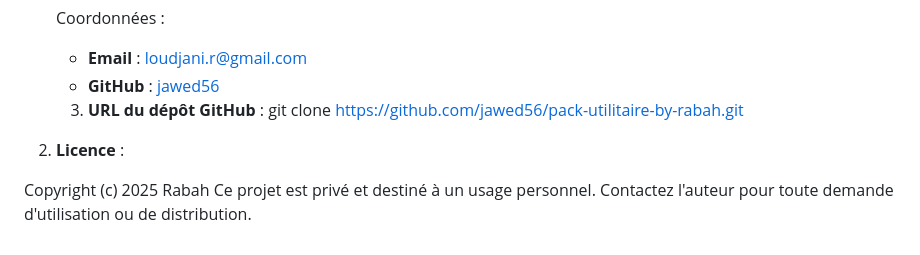
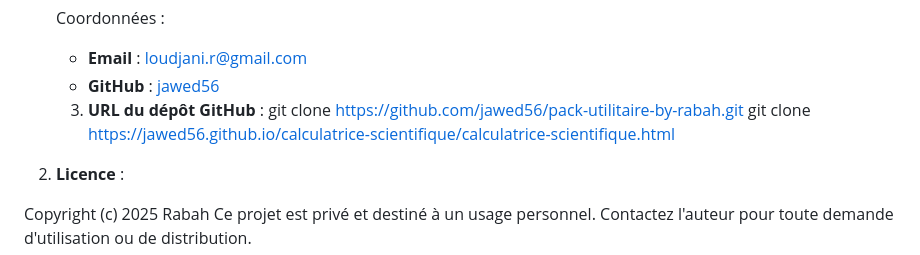
Before and after one commit to jawed56/Calculatrice-Scientifique-RL, a Markdown page: README.md, the part around the change. Drawn GitHub-style.

```diff
--- a/README.md
+++ b/README.md
@@ -197,6 +197,7 @@ GitHub : https://github.com/jawed56
 
     3. **URL du dépôt GitHub** :
         git clone https://github.com/jawed56/pack-utilitaire-by-rabah.git
+      git clone https://jawed56.github.io/calculatrice-scientifique/calculatrice-scientifique.html
 
   4. **Licence** :
 
```
